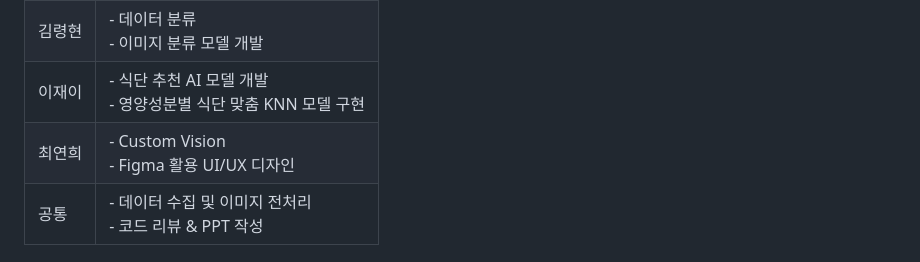
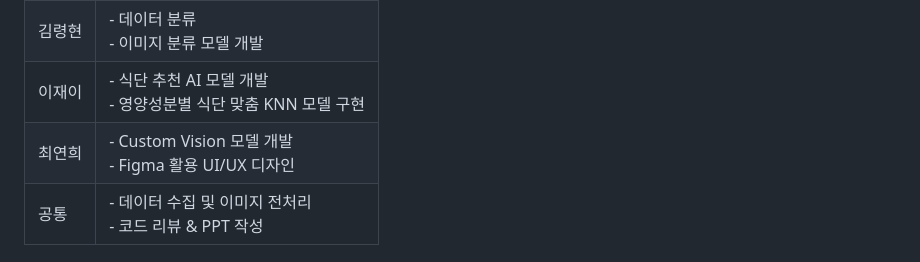
Before and after one commit to DongukKang2/MS_AI_School_5_1th_Project_11team, a Markdown page: README.md, the part around the change. Rendered like a GitHub page.

```diff
--- a/README.md
+++ b/README.md
@@ -74,7 +74,7 @@
 | 김경민 | - 식단 추천 AI 모델 개발<br>- 영양성분 DB 구축 및 매핑 |
 | 김령현 | - 데이터 분류<br>- 이미지 분류 모델 개발 |
 | 이재이 | - 식단 추천 AI 모델 개발<br>- 영양성분별 식단 맞춤 KNN 모델 구현 |
-| 최연희 | - Custom Vision<br>- Figma 활용 UI/UX 디자인 |
+| 최연희 | - Custom Vision 모델 개발<br>- Figma 활용 UI/UX 디자인 |
 | 공통 | - 데이터 수집 및 이미지 전처리<br>- 코드 리뷰 & PPT 작성 |
 
 
```
